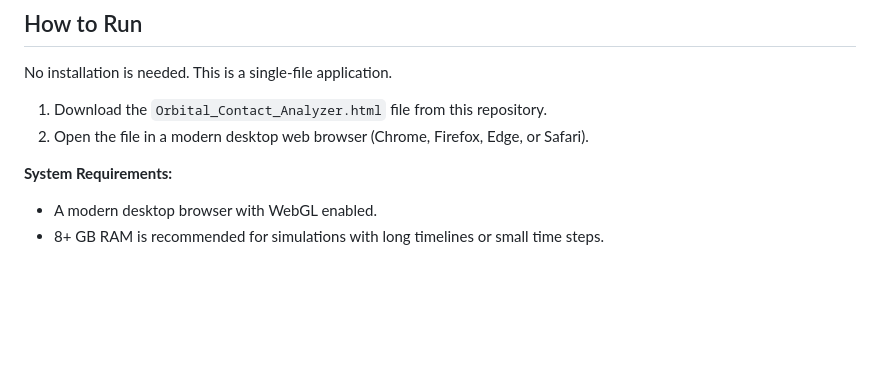
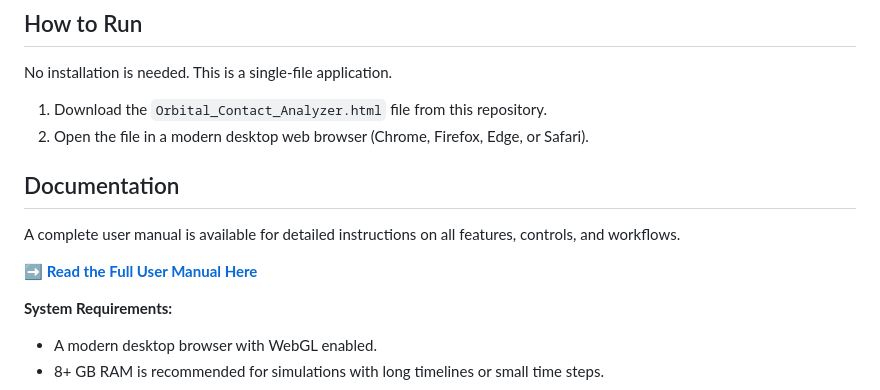
Before and after one commit to henkielp/Orbital-Contact-Analyzer, a Markdown page: README.md, the part around the change. GitHub-like rendering; blank space fills up the shorter version.

```diff
--- a/README.md
+++ b/README.md
@@ -24,6 +24,13 @@ No installation is needed. This is a single-file application.
 
 1.  Download the `Orbital_Contact_Analyzer.html` file from this repository.
 2.  Open the file in a modern desktop web browser (Chrome, Firefox, Edge, or Safari).
+
+## Documentation
+
+A complete user manual is available for detailed instructions on all features, controls, and workflows.
+
+**➡️ [Read the Full User Manual Here](User-Manual.html)**
+
 
 **System Requirements:**
 *   A modern desktop browser with WebGL enabled.
```
